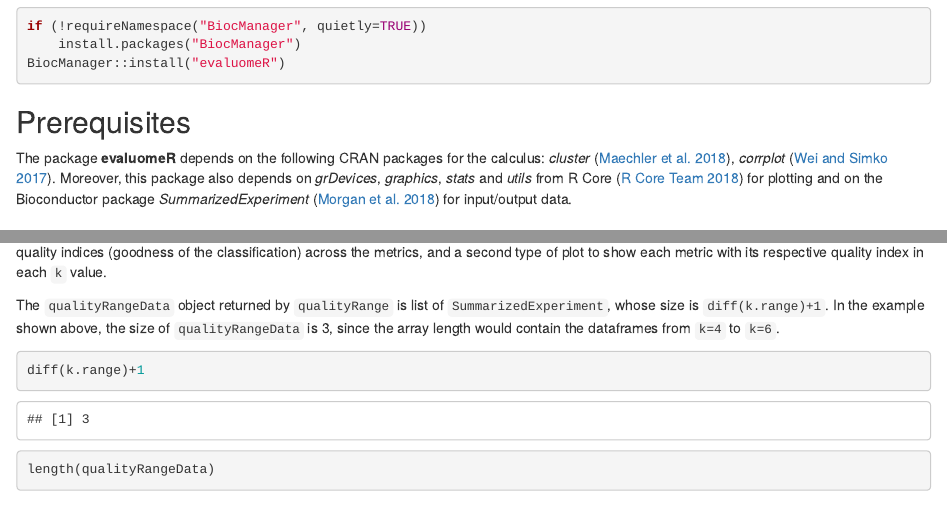
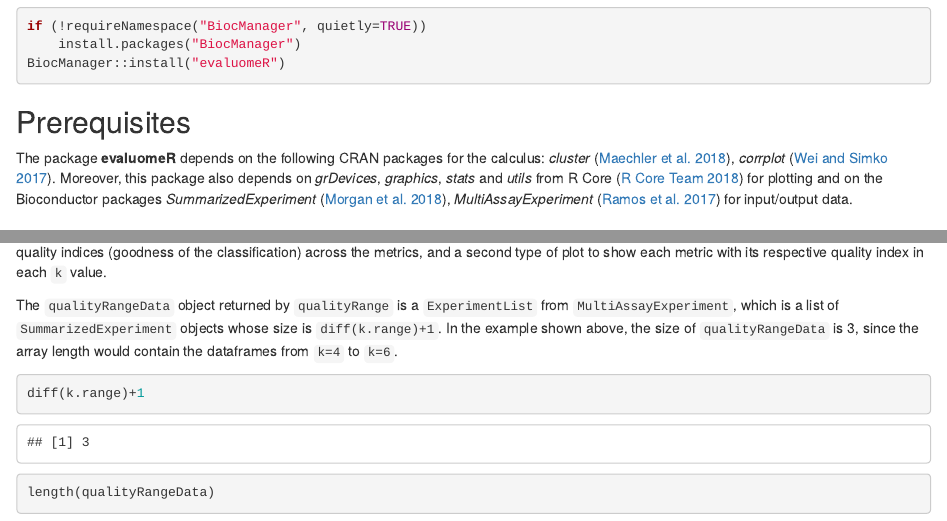
Before and after one commit to neobernad/evaluomeR, an R Markdown document (vignettes/manual.Rmd): the page in a window 1100 px wide, from 1210 px down, and a second part further down, joined at a grey line. Rendered offline with R 4.5, knitr and Pandoc, with nearby package versions; drawn as R Markdown's standard HTML page in place of the format the file asks for; some code elsewhere in the file could not run offline.

Commit message:
Using MultiAssayExperiment (ExperimentList)

````diff
--- a/R/helpers.R
+++ b/R/helpers.R
@@ -96,11 +96,11 @@ checkDirectory <- function(path) {
 # data: One dataframe, thus one assay
 createSE <- function(data) {
   se = SummarizedExperiment(assays = data.matrix(data),
-          colData = DataFrame(metrics = colnames(data)))
+          colData = MultiAssayExperiment::DataFrame(metrics = colnames(data)))
   return(se)
 }
 
-# data: A list of dataframes
+# data: A list of SummarizedExperiment objects (ExperimentList)
 createSEList <- function(data) {
   if (!is.list(data)) {
     stop("Input variable is not a list")
@@ -118,5 +118,6 @@ createSEList <- function(data) {
     seList <- c(seList, se)
   }
   names(seList) <- names(data)
-  return(seList)
+  expList <- ExperimentList(seList)
+  return(expList)
 }
--- a/inst/REFERENCES.bib
+++ b/inst/REFERENCES.bib
@@ -8,3 +8,6 @@
   year={1996},
   publisher={Springer}
 }
+
+
+@Article{multiAssayExperiment,
@@ -11,3 +17,6 @@
+    year = {2017},
+    volume = {77(21); e39-42},
+  }
 
 @Manual{summarizedExperiment,
   title = {SummarizedExperiment: SummarizedExperiment container},
--- a/vignettes/manual.Rmd
+++ b/vignettes/manual.Rmd
@@ -96,7 +96,7 @@ The package **evaluomeR** depends on the following CRAN packages for the
 calculus: *cluster* [@cluster2018], *corrplot*
 [@corrplot2017]. Moreover, this package also depends on *grDevices*,
 *graphics*, *stats* and *utils* from R Core [@rcore] for plotting and on the
-Bioconductor package *SummarizedExperiment* [@summarizedExperiment] for
+Bioconductor packages *SummarizedExperiment* [@summarizedExperiment],  *MultiAssayExperiment* [@multiAssayExperiment] for
 input/output data.
 
 # Using evaluomeR #
@@ -274,10 +274,11 @@ The `qualityRange` function also returns two kind of plots, as seen in
 the metrics, and a second type of plot to show each metric with its respective
 quality index in each `k` value.
 
-The `qualityRangeData` object returned by `qualityRange` is list of
-`SummarizedExperiment`, whose size is `diff(k.range)+1`. In the example shown
-above, the size of `qualityRangeData` is 3, since the array length would
-contain the dataframes from `k=4` to `k=6`.
+The `qualityRangeData` object returned by `qualityRange` is a `ExperimentList` from
+`MultiAssayExperiment`, which is a list of `SummarizedExperiment`
+objects whose size is `diff(k.range)+1`. In the example shown above, the size of
+`qualityRangeData` is 3, since the array length would contain the dataframes from
+`k=4` to `k=6`.
 
 ```{r quality-range-2, eval=TRUE, echo=TRUE}
 diff(k.range)+1
````
Also changed, not shown: inst/REFERENCES.bib (3 more changed lines), 3 other files.
